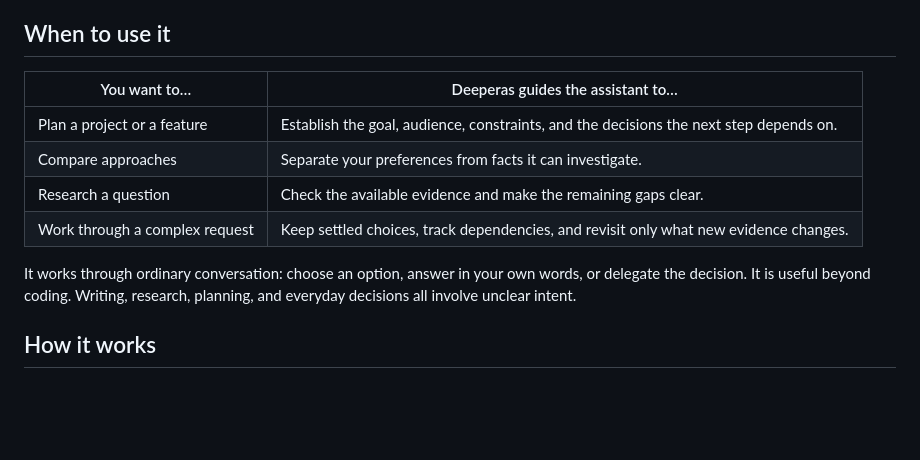
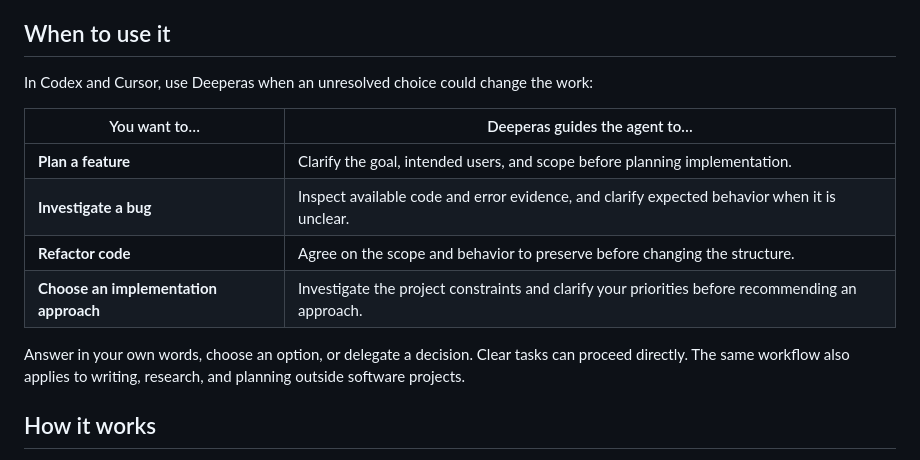
Before and after one commit to IIVIIask/deeperas, a Markdown page: README.md, the part around the change. GitHub-like rendering; blank space fills up the shorter version.

Commit message:
Show practical Deeperas uses in Codex and Cursor

```diff
--- a/README.md
+++ b/README.md
@@ -92,14 +92,16 @@ If the workflow does not start, select the installed skill explicitly and begin
 
 ## When to use it
 
-| You want to… | Deeperas guides the assistant to… |
+In Codex and Cursor, use Deeperas when an unresolved choice could change the work:
+
+| You want to… | Deeperas guides the agent to… |
 | --- | --- |
-| Plan a project or a feature | Establish the goal, audience, constraints, and the decisions the next step depends on. |
-| Compare approaches | Separate your preferences from facts it can investigate. |
-| Research a question | Check the available evidence and make the remaining gaps clear. |
-| Work through a complex request | Keep settled choices, track dependencies, and revisit only what new evidence changes. |
+| **Plan a feature** | Clarify the goal, intended users, and scope before planning implementation. |
+| **Investigate a bug** | Inspect available code and error evidence, and clarify expected behavior when it is unclear. |
+| **Refactor code** | Agree on the scope and behavior to preserve before changing the structure. |
+| **Choose an implementation approach** | Investigate the project constraints and clarify your priorities before recommending an approach. |
 
-It works through ordinary conversation: choose an option, answer in your own words, or delegate the decision. It is useful beyond coding. Writing, research, planning, and everyday decisions all involve unclear intent.
+Answer in your own words, choose an option, or delegate a decision. Clear tasks can proceed directly. The same workflow also applies to writing, research, and planning outside software projects.
 
 ## How it works
 
```
